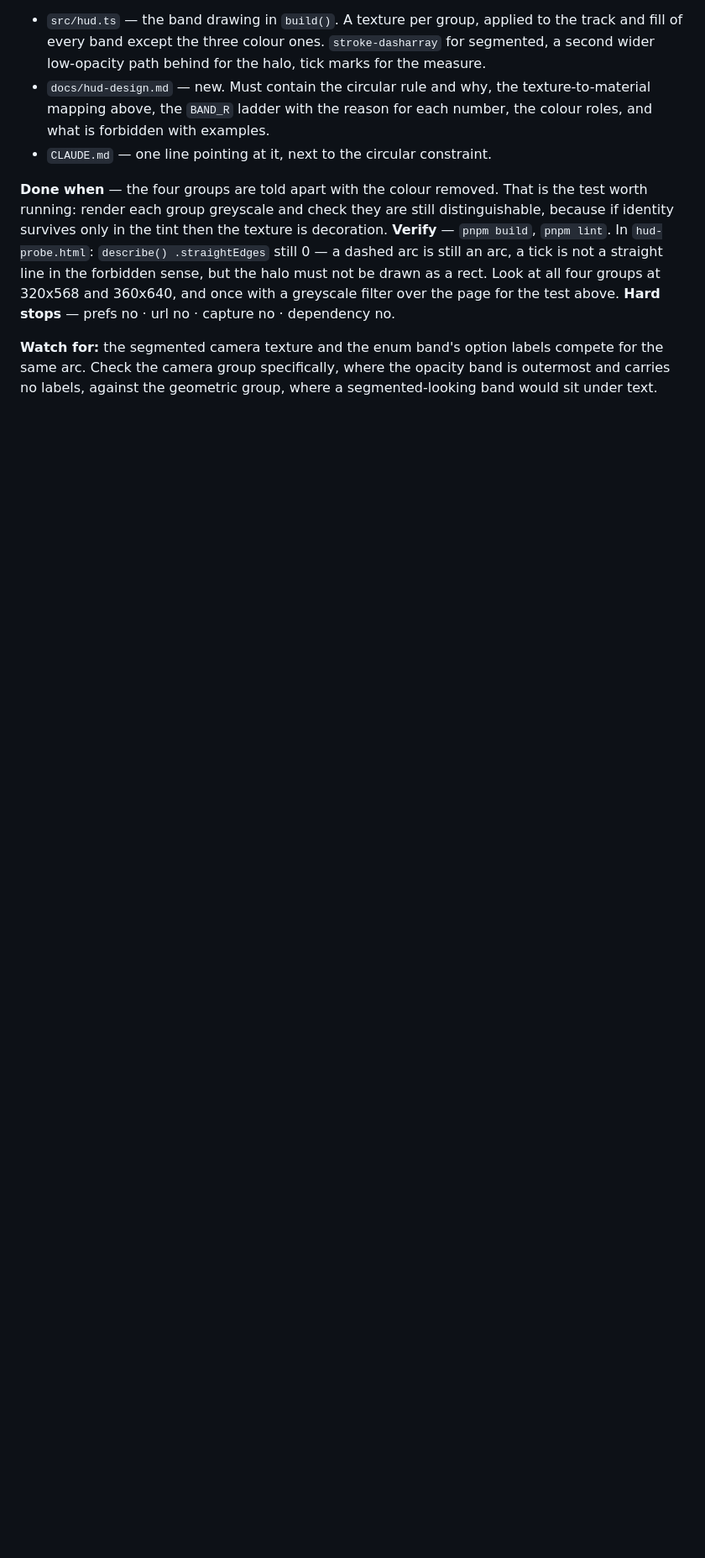
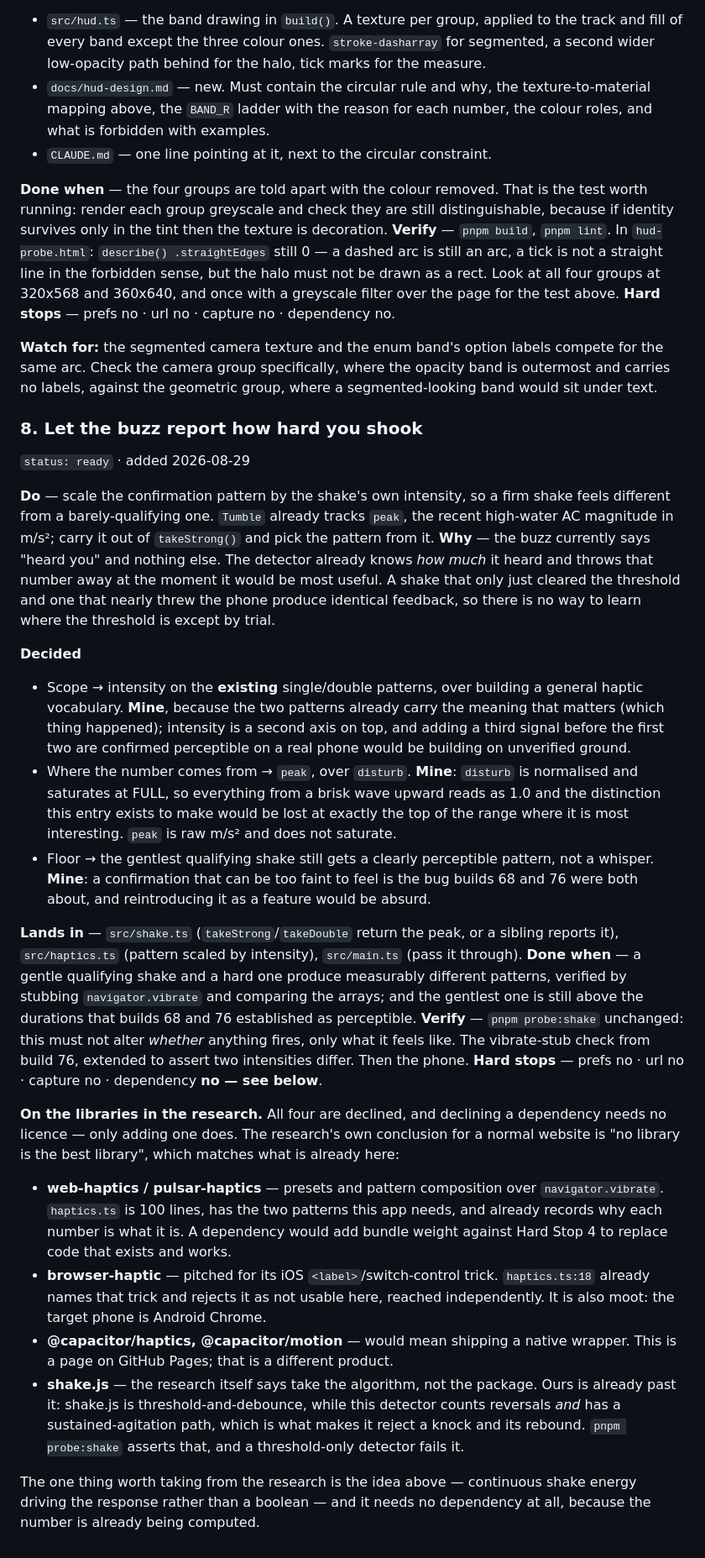
Before and after one commit to vvorski/suti-view-2026, a Markdown page: docs/todo.md, the part around the change. Shown at 84% size. Drawn GitHub-style; blank space fills up the shorter version.

Commit message:
todo: take the one good idea from the haptics research, decline the four libraries
The research's own conclusion for a normal website -- no library is the best
library -- matches what is already here, and recon confirmed it rather than
assuming it.

All four packages declined, with reasons rather than reflex. web-haptics and
pulsar-haptics wrap navigator.vibrate in presets; haptics.ts is 100 lines, has
the two patterns this app needs, and records why each number is what it is, so
a dependency would spend bundle weight against hard stop 4 to replace working
code. browser-haptic is pitched for an iOS switch-control trick that
haptics.ts:18 already names and rejects, reached independently before the
research existed -- and it is moot anyway, since the phone is Android. The
Capacitor packages would mean shipping a native wrapper, which is a different
product from a page on GitHub Pages. And shake.js the research itself says to
take the algorithm from rather than depend on; ours is already past it, because
shake.js is threshold-and-debounce while this counts reversals and has a
sustained path, which is exactly what makes it reject a knock and its rebound.
probe:shake asserts that, and a threshold-only detector fails it.

Declining a dependency needs no licence -- only adding one does -- so these are
my calls and recorded as such.

The one genuinely good idea is not a library at all: continuous shake energy
driving the response instead of a boolean. That is entry 8, and it needs no
dependency because the number is already computed. The detector tracks `peak`
and throws it away at the exact moment it would be most useful, so a shake that
barely qualified and one that nearly threw the phone feel identical.

peak rather than disturb, which is the detail that decides whether the entry
works: disturb is normalised and saturates, so everything from a brisk wave
upward reads as 1.0 and the distinction would vanish at the top of the range
where it is most interesting.

```diff
--- a/docs/todo.md
+++ b/docs/todo.md
@@ -323,3 +323,68 @@ filter over the page for the test above.
 compete for the same arc. Check the camera group specifically, where the
 opacity band is outermost and carries no labels, against the geometric group,
 where a segmented-looking band would sit under text.
+
+### 8. Let the buzz report how hard you shook
+`status: ready` · added 2026-08-29
+
+**Do** — scale the confirmation pattern by the shake's own intensity, so a
+firm shake feels different from a barely-qualifying one. `Tumble` already
+tracks `peak`, the recent high-water AC magnitude in m/s²; carry it out of
+`takeStrong()` and pick the pattern from it.
+**Why** — the buzz currently says "heard you" and nothing else. The detector
+already knows *how much* it heard and throws that number away at the moment it
+would be most useful. A shake that only just cleared the threshold and one that
+nearly threw the phone produce identical feedback, so there is no way to learn
+where the threshold is except by trial.
+
+**Decided**
+- Scope → intensity on the **existing** single/double patterns, over building
+  a general haptic vocabulary. **Mine**, because the two patterns already carry
+  the meaning that matters (which thing happened); intensity is a second axis
+  on top, and adding a third signal before the first two are confirmed
+  perceptible on a real phone would be building on unverified ground.
+- Where the number comes from → `peak`, over `disturb`. **Mine**: `disturb` is
+  normalised and saturates at FULL, so everything from a brisk wave upward
+  reads as 1.0 and the distinction this entry exists to make would be lost at
+  exactly the top of the range where it is most interesting. `peak` is raw
+  m/s² and does not saturate.
+- Floor → the gentlest qualifying shake still gets a clearly perceptible
+  pattern, not a whisper. **Mine**: a confirmation that can be too faint to
+  feel is the bug builds 68 and 76 were both about, and reintroducing it as a
+  feature would be absurd.
+
+**Lands in** — `src/shake.ts` (`takeStrong`/`takeDouble` return the peak, or a
+sibling reports it), `src/haptics.ts` (pattern scaled by intensity),
+`src/main.ts` (pass it through).
+**Done when** — a gentle qualifying shake and a hard one produce measurably
+different patterns, verified by stubbing `navigator.vibrate` and comparing the
+arrays; and the gentlest one is still above the durations that builds 68 and 76
+established as perceptible.
+**Verify** — `pnpm probe:shake` unchanged: this must not alter *whether*
+anything fires, only what it feels like. The vibrate-stub check from build 76,
+extended to assert two intensities differ. Then the phone.
+**Hard stops** — prefs no · url no · capture no · dependency **no — see below**.
+
+**On the libraries in the research.** All four are declined, and declining a
+dependency needs no licence — only adding one does. The research's own
+conclusion for a normal website is "no library is the best library", which
+matches what is already here:
+
+- **web-haptics / pulsar-haptics** — presets and pattern composition over
+  `navigator.vibrate`. `haptics.ts` is 100 lines, has the two patterns this app
+  needs, and already records why each number is what it is. A dependency would
+  add bundle weight against Hard Stop 4 to replace code that exists and works.
+- **browser-haptic** — pitched for its iOS `<label>`/switch-control trick.
+  `haptics.ts:18` already names that trick and rejects it as not usable here,
+  reached independently. It is also moot: the target phone is Android Chrome.
+- **@capacitor/haptics, @capacitor/motion** — would mean shipping a native
+  wrapper. This is a page on GitHub Pages; that is a different product.
+- **shake.js** — the research itself says take the algorithm, not the package.
+  Ours is already past it: shake.js is threshold-and-debounce, while this
+  detector counts reversals *and* has a sustained-agitation path, which is what
+  makes it reject a knock and its rebound. `pnpm probe:shake` asserts that, and
+  a threshold-only detector fails it.
+
+The one thing worth taking from the research is the idea above — continuous
+shake energy driving the response rather than a boolean — and it needs no
+dependency at all, because the number is already being computed.
```
